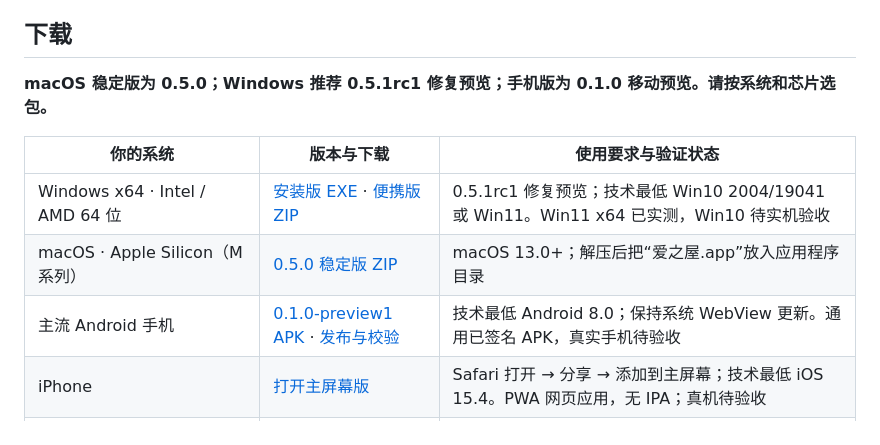
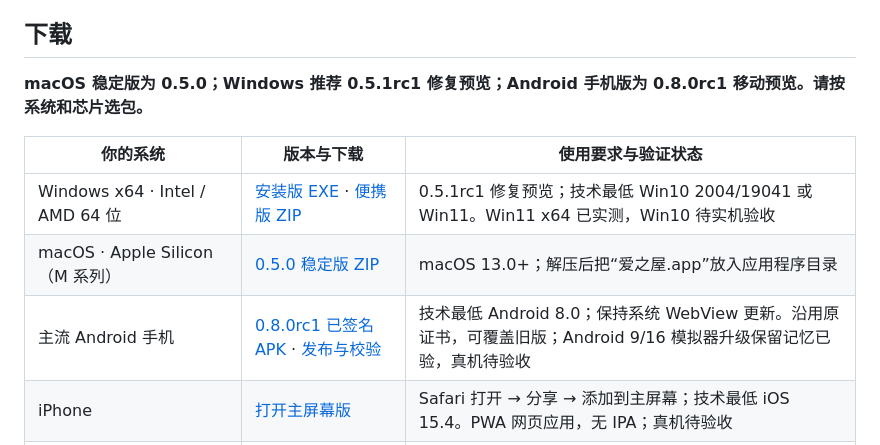
Before and after one commit to myflww/love-house, a Markdown page: README.md, the part around the change. Rendered like a GitHub page.

Commit message:
Point Android downloads to the verified original-key 0.8 upgrade

```diff
--- a/README.md
+++ b/README.md
@@ -46,13 +46,13 @@
 
 ## 下载
 
-**macOS 稳定版为 0.5.0；Windows 推荐 0.5.1rc1 修复预览；手机版为 0.1.0 移动预览。请按系统和芯片选包。**
+**macOS 稳定版为 0.5.0；Windows 推荐 0.5.1rc1 修复预览；Android 手机版为 0.8.0rc1 移动预览。请按系统和芯片选包。**
 
 | 你的系统 | 版本与下载 | 使用要求与验证状态 |
 |---|---|---|
 | Windows x64 · Intel / AMD 64 位 | [安装版 EXE](https://github.com/myflww/love-house/releases/download/v0.5.1rc1/LoveHouse-Setup-0.5.1rc1-Windows-x64.exe) · [便携版 ZIP](https://github.com/myflww/love-house/releases/download/v0.5.1rc1/LoveHouse-0.5.1rc1-Windows-x64.zip) | 0.5.1rc1 修复预览；技术最低 Win10 2004/19041 或 Win11。Win11 x64 已实测，Win10 待实机验收 |
 | macOS · Apple Silicon（M 系列） | [0.5.0 稳定版 ZIP](https://github.com/myflww/love-house/releases/download/v0.5.0/LoveHouse-0.5.0-macOS-arm64.zip) | macOS 13.0+；解压后把“爱之屋.app”放入应用程序目录 |
-| 主流 Android 手机 | [0.1.0-preview1 APK](https://github.com/myflww/love-house/releases/download/android-v0.1.0-preview1/LoveHouse-0.1.0-preview1-Android.apk) · [发布与校验](https://github.com/myflww/love-house/releases/tag/android-v0.1.0-preview1) | 技术最低 Android 8.0；保持系统 WebView 更新。通用已签名 APK，真实手机待验收 |
+| 主流 Android 手机 | [0.8.0rc1 已签名 APK](https://github.com/myflww/love-house/releases/download/v0.8.0rc1/LoveHouse-0.8.0rc1-Android.apk) · [发布与校验](https://github.com/myflww/love-house/releases/tag/v0.8.0rc1) | 技术最低 Android 8.0；保持系统 WebView 更新。沿用原证书，可覆盖旧版；Android 9/16 模拟器升级保留记忆已验，真机待验收 |
 | iPhone | [打开主屏幕版](https://love-house-mobile-myflww.sharp-rice-0090.chatgpt.site) | Safari 打开 → 分享 → 添加到主屏幕；技术最低 iOS 15.4。PWA 网页应用，无 IPA；真机待验收 |
 | macOS Intel / Windows ARM64 / Windows 32 位 | 暂无对应原生桌面包 | 当前不承诺这些架构的兼容性 |
 | Linux / 源码开发 | [源码](https://github.com/myflww/love-house) | 暂无 Linux 桌面包；Python 3.11+ 可运行本地服务 |
```
Also changed, not shown: docs/下载与系统支持.md (+2 -2 lines), docs/手机版安装与使用.md (+6 -4 lines).
